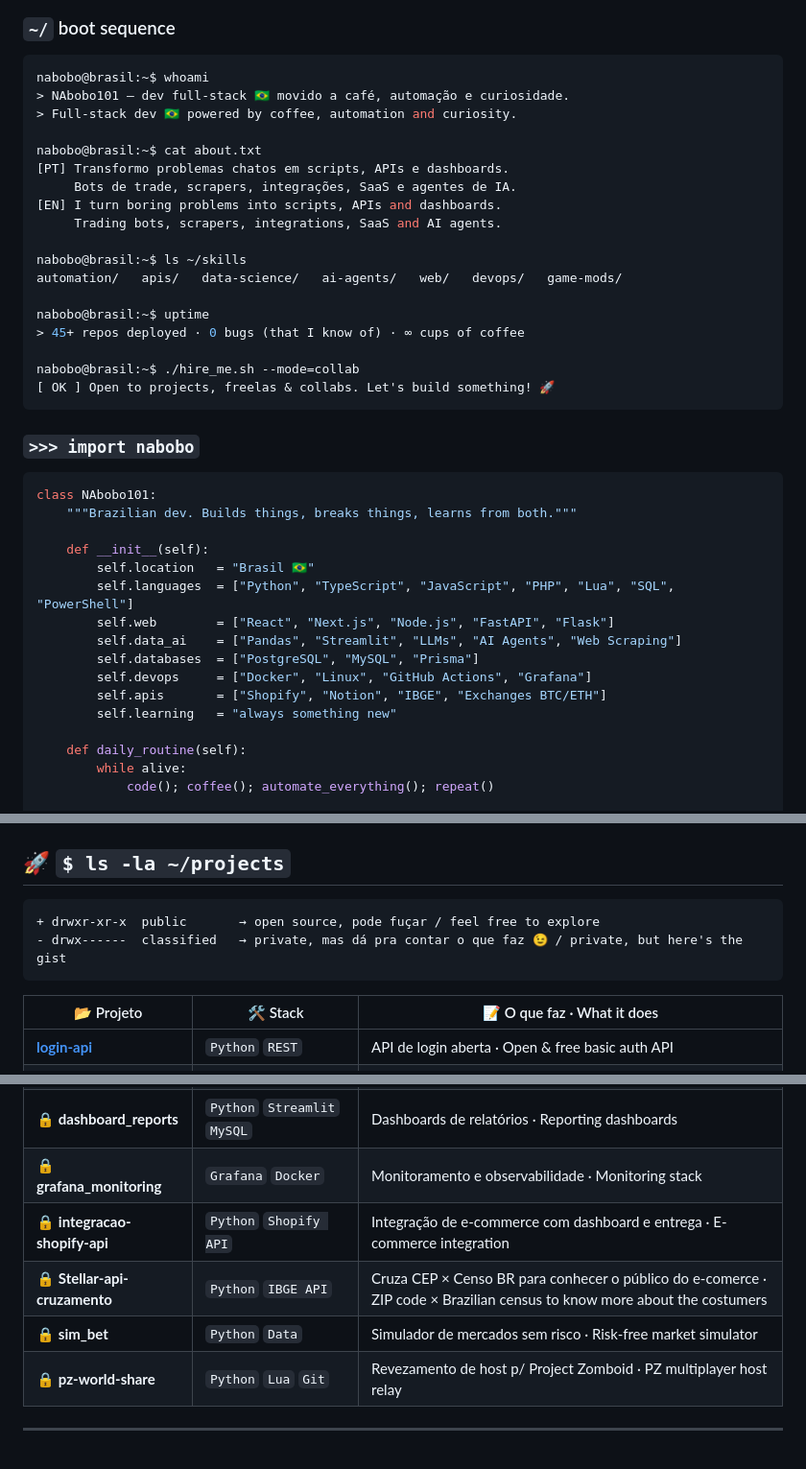
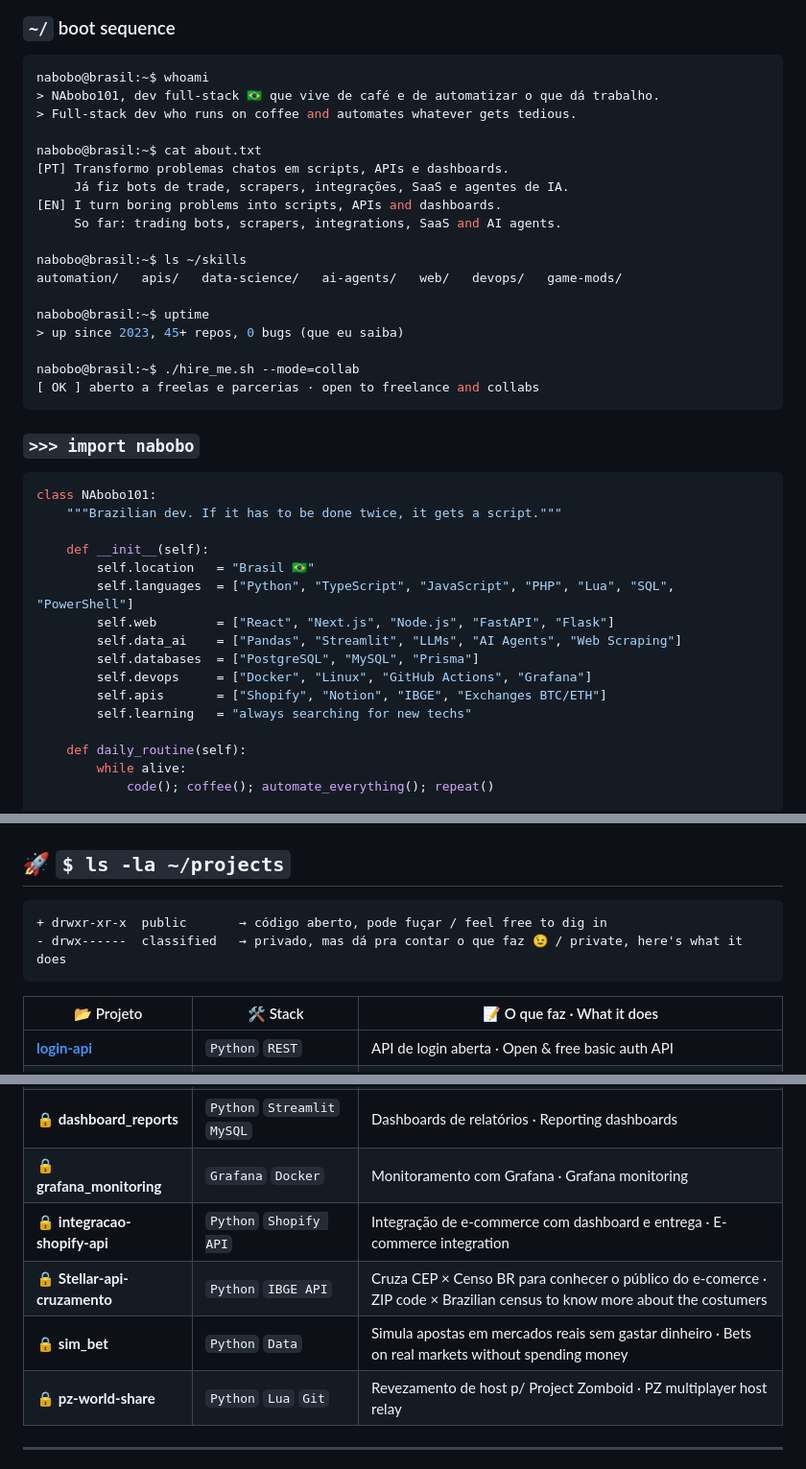
Before and after one commit to NAbobo101/NAbobo101, a Markdown page: README.md, 3 parts joined by grey strips. Shown at 96% size. Drawn GitHub-style.

Commit message:
docs: revisa o texto do perfil para soar mais natural

````diff
--- a/README.md
+++ b/README.md
@@ -17,30 +17,30 @@
 
 ```bash
 nabobo@brasil:~$ whoami
-> NAbobo101 — dev full-stack 🇧🇷 movido a café, automação e curiosidade.
-> Full-stack dev 🇧🇷 powered by coffee, automation and curiosity.
+> NAbobo101, dev full-stack 🇧🇷 que vive de café e de automatizar o que dá trabalho.
+> Full-stack dev who runs on coffee and automates whatever gets tedious.
 
 nabobo@brasil:~$ cat about.txt
 [PT] Transformo problemas chatos em scripts, APIs e dashboards.
-     Bots de trade, scrapers, integrações, SaaS e agentes de IA.
+     Já fiz bots de trade, scrapers, integrações, SaaS e agentes de IA.
 [EN] I turn boring problems into scripts, APIs and dashboards.
-     Trading bots, scrapers, integrations, SaaS and AI agents.
+     So far: trading bots, scrapers, integrations, SaaS and AI agents.
 
 nabobo@brasil:~$ ls ~/skills
 automation/   apis/   data-science/   ai-agents/   web/   devops/   game-mods/
 
 nabobo@brasil:~$ uptime
-> 45+ repos deployed · 0 bugs (that I know of) · ∞ cups of coffee
+> up since 2023, 45+ repos, 0 bugs (que eu saiba)
 
 nabobo@brasil:~$ ./hire_me.sh --mode=collab
-[ OK ] Open to projects, freelas & collabs. Let's build something! 🚀
+[ OK ] aberto a freelas e parcerias · open to freelance and collabs
 ```
 
 ### `>>> import nabobo`
 
 ```python
 class NAbobo101:
-    """Brazilian dev. Builds things, breaks things, learns from both."""
+    """Brazilian dev. If it has to be done twice, it gets a script."""
 
     def __init__(self):
         self.location   = "Brasil 🇧🇷"
@@ -50,7 +50,7 @@ class NAbobo101:
         self.databases  = ["PostgreSQL", "MySQL", "Prisma"]
         self.devops     = ["Docker", "Linux", "GitHub Actions", "Grafana"]
         self.apis       = ["Shopify", "Notion", "IBGE", "Exchanges BTC/ETH"]
-        self.learning   = "always something new"
+        self.learning   = "always searching for new techs"
 
     def daily_routine(self):
         while alive:
@@ -121,8 +121,8 @@ me = NAbobo101()
 ## 🚀 `$ ls -la ~/projects`
 
 ```diff
-+ drwxr-xr-x  public       → open source, pode fuçar / feel free to explore
-- drwx------  classified   → private, mas dá pra contar o que faz 😉 / private, but here's the gist
++ drwxr-xr-x  public       → código aberto, pode fuçar / feel free to dig in
+- drwx------  classified   → privado, mas dá pra contar o que faz 😉 / private, here's what it does
 ```
 
 | 📂 Projeto | 🛠️ Stack | 📝 O que faz · What it does |
@@ -136,10 +136,10 @@ me = NAbobo101()
 | 🔒 **ftv-app / Saas-ftv-app** | `TypeScript` `React` `Python` | SaaS de futevôlei · Footvolley SaaS platform |
 | 🔒 **pelada-api** | `TypeScript` `Node.js` `Prisma` | API de gestão de peladas · Pickup soccer manager API |
 | 🔒 **dashboard_reports** | `Python` `Streamlit` `MySQL` | Dashboards de relatórios · Reporting dashboards |
-| 🔒 **grafana_monitoring** | `Grafana` `Docker` | Monitoramento e observabilidade · Monitoring stack |
+| 🔒 **grafana_monitoring** | `Grafana` `Docker` | Monitoramento com Grafana · Grafana monitoring |
 | 🔒 **integracao-shopify-api** | `Python` `Shopify API` | Integração de e-commerce com dashboard e entrega · E-commerce integration |
 | 🔒 **Stellar-api-cruzamento** | `Python` `IBGE API` | Cruza CEP × Censo BR para conhecer o público do e-comerce · ZIP code × Brazilian census to know more about the costumers |
-| 🔒 **sim_bet** | `Python` `Data` | Simulador de mercados sem risco · Risk-free market simulator |
+| 🔒 **sim_bet** | `Python` `Data` | Simula apostas em mercados reais sem gastar dinheiro · Bets on real markets without spending money |
 | 🔒 **pz-world-share** | `Python` `Lua` `Git` | Revezamento de host p/ Project Zomboid · PZ multiplayer host relay |
 
 ---
````
Also changed, not shown: other parts of README.md (+1 -1 lines).
